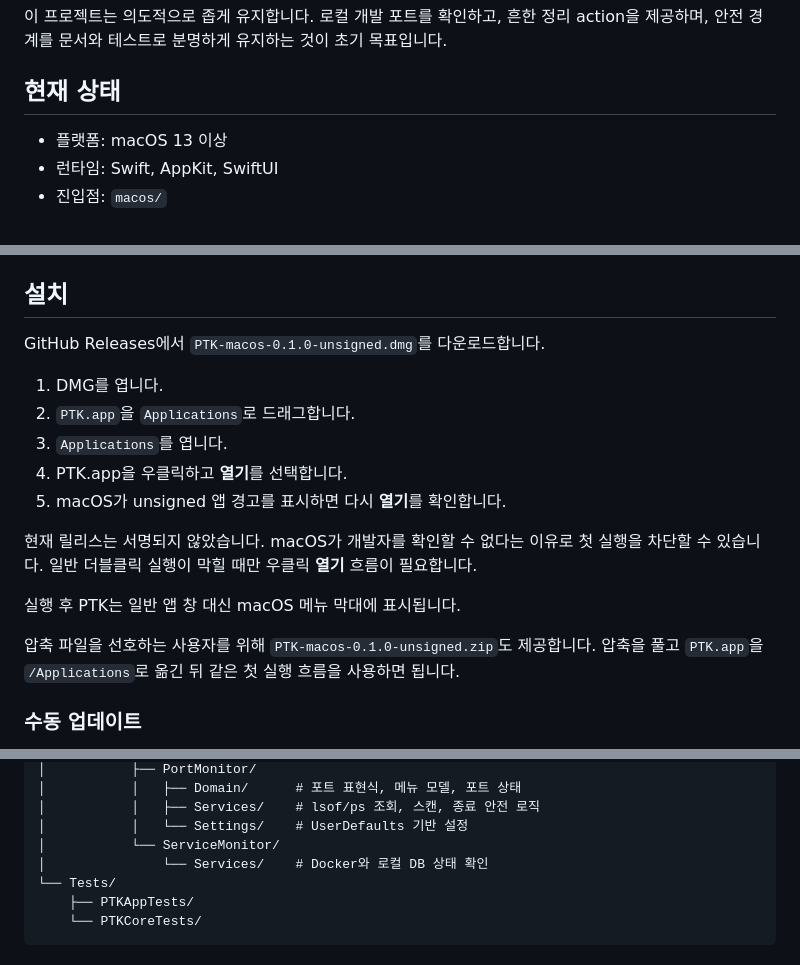
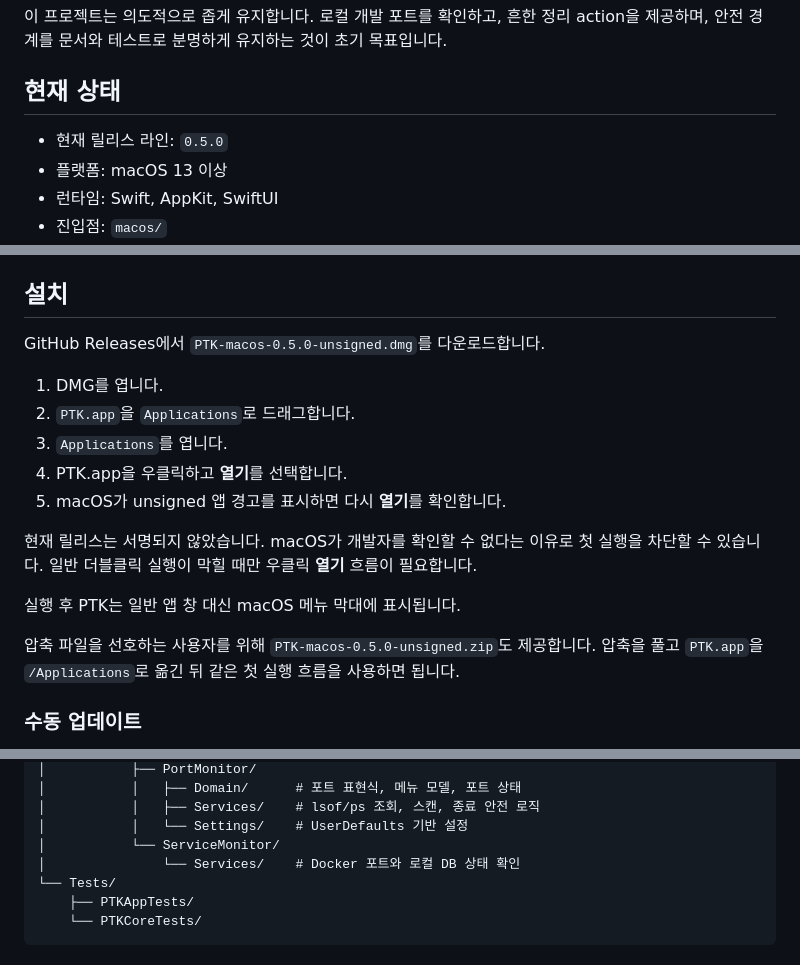
Before and after one commit to pgkim42/ptk, a Markdown page: README.ko.md, 3 parts joined by grey strips. Rendered like a GitHub page.

```diff
--- a/README.ko.md
+++ b/README.ko.md
@@ -32,6 +32,7 @@ fail-closed 안전 모델 뒤에 둡니다.
 
 ## 현재 상태
 
+- 현재 릴리스 라인: `0.5.0`
 - 플랫폼: macOS 13 이상
 - 런타임: Swift, AppKit, SwiftUI
 - 진입점: `macos/`
@@ -175,7 +183,7 @@ PID/프로세스 경로 또는 명령/종료 불가 사유 같은 포트 상세
 
 ## 설치
 
-GitHub Releases에서 `PTK-macos-0.1.0-unsigned.dmg`를 다운로드합니다.
+GitHub Releases에서 `PTK-macos-0.5.0-unsigned.dmg`를 다운로드합니다.
 
 1. DMG를 엽니다.
 2. `PTK.app`을 `Applications`로 드래그합니다.
@@ -189,7 +197,7 @@ GitHub Releases에서 `PTK-macos-0.1.0-unsigned.dmg`를 다운로드합니다.
 
 실행 후 PTK는 일반 앱 창 대신 macOS 메뉴 막대에 표시됩니다.
 
-압축 파일을 선호하는 사용자를 위해 `PTK-macos-0.1.0-unsigned.zip`도
+압축 파일을 선호하는 사용자를 위해 `PTK-macos-0.5.0-unsigned.zip`도
 제공합니다. 압축을 풀고 `PTK.app`을 `/Applications`로 옮긴 뒤 같은 첫
 실행 흐름을 사용하면 됩니다.
 
@@ -272,7 +280,7 @@ macos/
 │           │   ├── Services/    # lsof/ps 조회, 스캔, 종료 안전 로직
 │           │   └── Settings/    # UserDefaults 기반 설정
 │           └── ServiceMonitor/
-│               └── Services/    # Docker와 로컬 DB 상태 확인
+│               └── Services/    # Docker 포트와 로컬 DB 상태 확인
 └── Tests/
     ├── PTKAppTests/
     └── PTKCoreTests/
```
Also changed, not shown: other parts of README.ko.md (+10 -2 lines), README.md (+14 -5 lines), macos/README.md (+6 -1 lines), docs/assets/ptk-panel.png, 11 other files.
